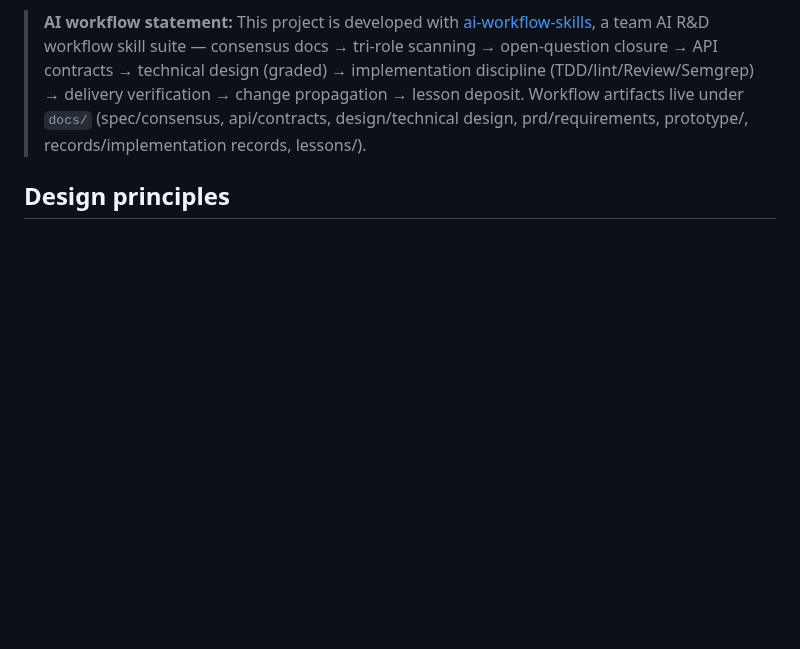
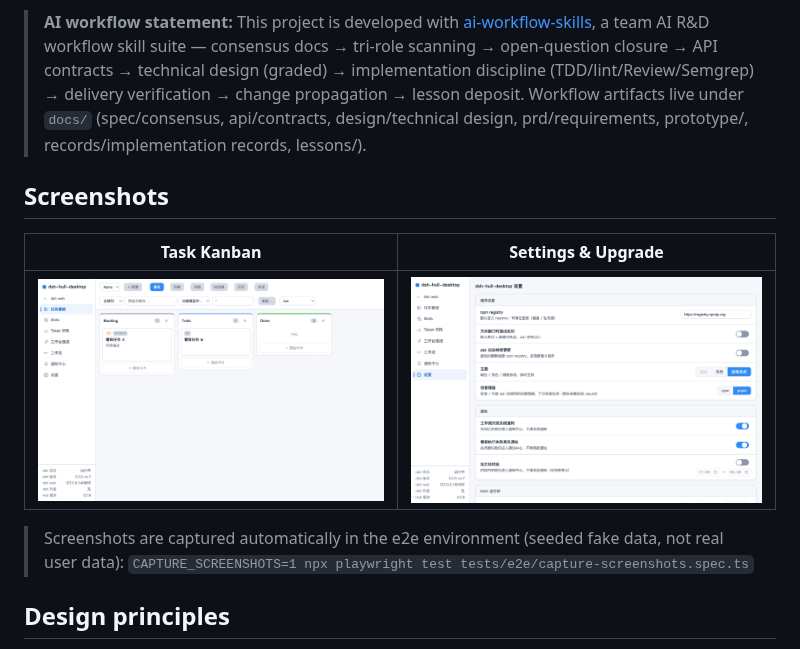
Before and after one commit to phper666/dsh-hull-desktop, a Markdown page: README.en.md, the part around the change. Drawn GitHub-style; pictures changed too: docs/screenshots/board.png (added), docs/screenshots/settings.png (added); blank space fills up the shorter version.

```diff
--- a/README.en.md
+++ b/README.en.md
@@ -11,6 +11,14 @@ Built for developers, Hull adds its own layer on top: a task kanban for planning
 > **Status:** M1 shipped, M2 accepted, and the M1-refactor delivered (476+8+12 all green) — desktop shell, in-app dsh upgrade, Hull self-update, settings page + tray, and the shell-framework window (left Hull nav + embedded official UI) are all done and acceptance-tested; the M2 task kanban (B1~B5) plus the multi-agent registry + approval flow (dsh ACP integration) are complete; the M1-refactor moved settings/upgrade into in-shell right-side views for a unified interaction model (full upgrade-experience chain: live output box / progress / logging discipline); theming (light/dark), package managers (npm/pnpm), three-platform packaging (electron-builder), and the CI release pipeline (workflow_dispatch + multi-platform matrix) are delivered.
 
 > **AI workflow statement:** This project is developed with [ai-workflow-skills](https://github.com/phper666/ai-workflow-skills), a team AI R&D workflow skill suite — consensus docs → tri-role scanning → open-question closure → API contracts → technical design (graded) → implementation discipline (TDD/lint/Review/Semgrep) → delivery verification → change propagation → lesson deposit. Workflow artifacts live under `docs/` (spec/consensus, api/contracts, design/technical design, prd/requirements, prototype/, records/implementation records, lessons/).
+
+## Screenshots
+
+| Task Kanban | Settings & Upgrade |
+|:---:|:---:|
+| ![Task Kanban](docs/screenshots/board.png) | ![Settings & Upgrade](docs/screenshots/settings.png) |
+
+> Screenshots are captured automatically in the e2e environment (seeded fake data, not real user data): `CAPTURE_SCREENSHOTS=1 npx playwright test tests/e2e/capture-screenshots.spec.ts`
 
 ## Design principles
 
```
Also changed, not shown: README.md (+8 -0 lines), 1 other file.
